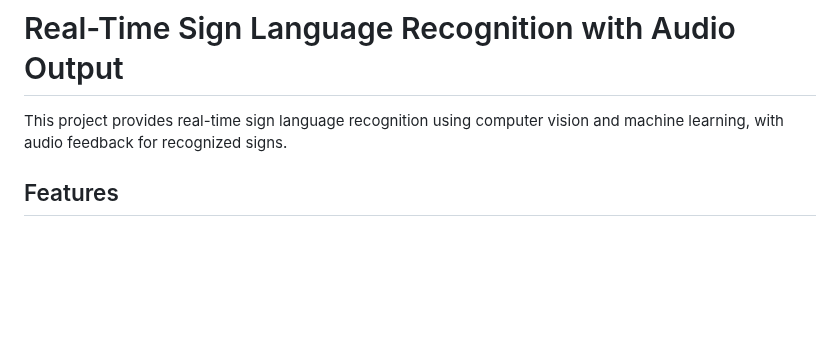
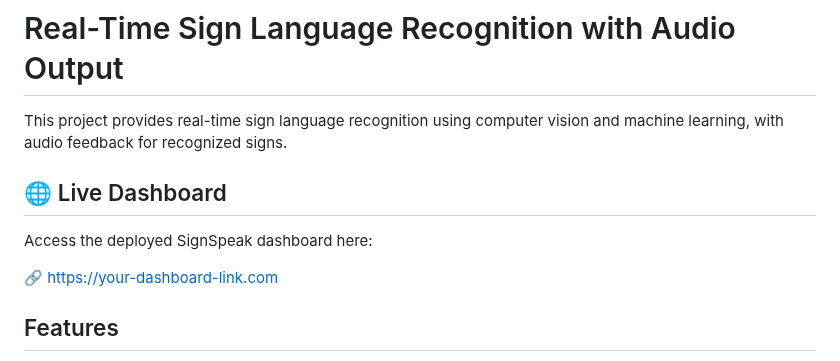
Before and after one commit to veermanav09/sign-language-detection, a Markdown page: README.md, the part around the change. Drawn GitHub-style; blank space fills up the shorter version.

Commit message:
Add live dashboard section to README
Added a section for the live dashboard link in the README.

```diff
--- a/README.md
+++ b/README.md
@@ -1,6 +1,11 @@
 # Real-Time Sign Language Recognition with Audio Output
 
 This project provides real-time sign language recognition using computer vision and machine learning, with audio feedback for recognized signs.
+
+## 🌐 Live Dashboard
+Access the deployed SignSpeak dashboard here:
+
+🔗 https://your-dashboard-link.com
 
 ## Features
 
```
